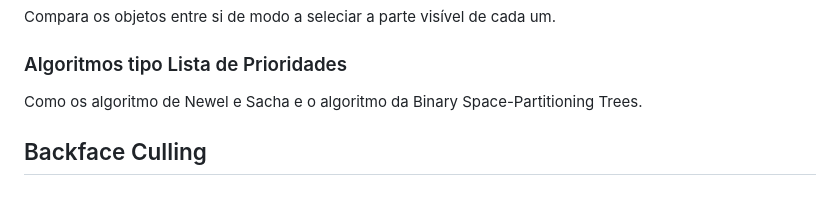
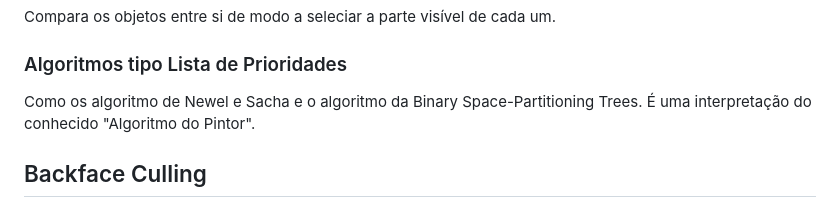
Before and after one commit to Fabio-A-Sa/Y3S2-ComputacaoGrafica, a Markdown page: Notes/6 - Visibilidade.md, the part around the change. Drawn GitHub-style.

Commit message:
algoritmo tipo lista de prioridades

```diff
--- a/Notes/6 - Visibilidade.md
+++ b/Notes/6 - Visibilidade.md
@@ -18,7 +18,7 @@ Compara os objetos entre si de modo a seleciar a parte visível de cada um.
 
 ### Algoritmos tipo Lista de Prioridades
 
-Como os algoritmo de Newel e Sacha e o algoritmo da Binary Space-Partitioning Trees.
+Como os algoritmo de Newel e Sacha e o algoritmo da Binary Space-Partitioning Trees. É uma interpretação do conhecido "Algoritmo do Pintor".
 
 ## Backface Culling
 
```
